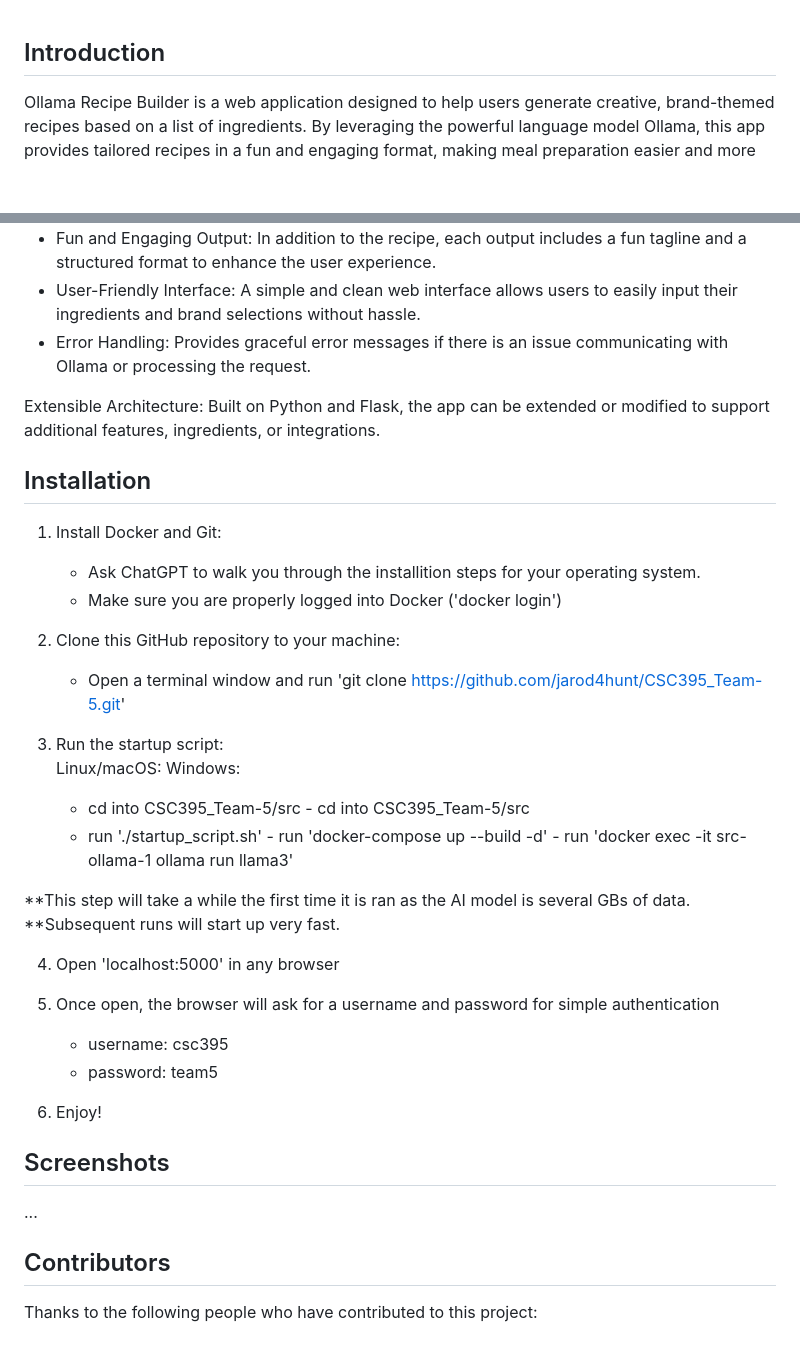
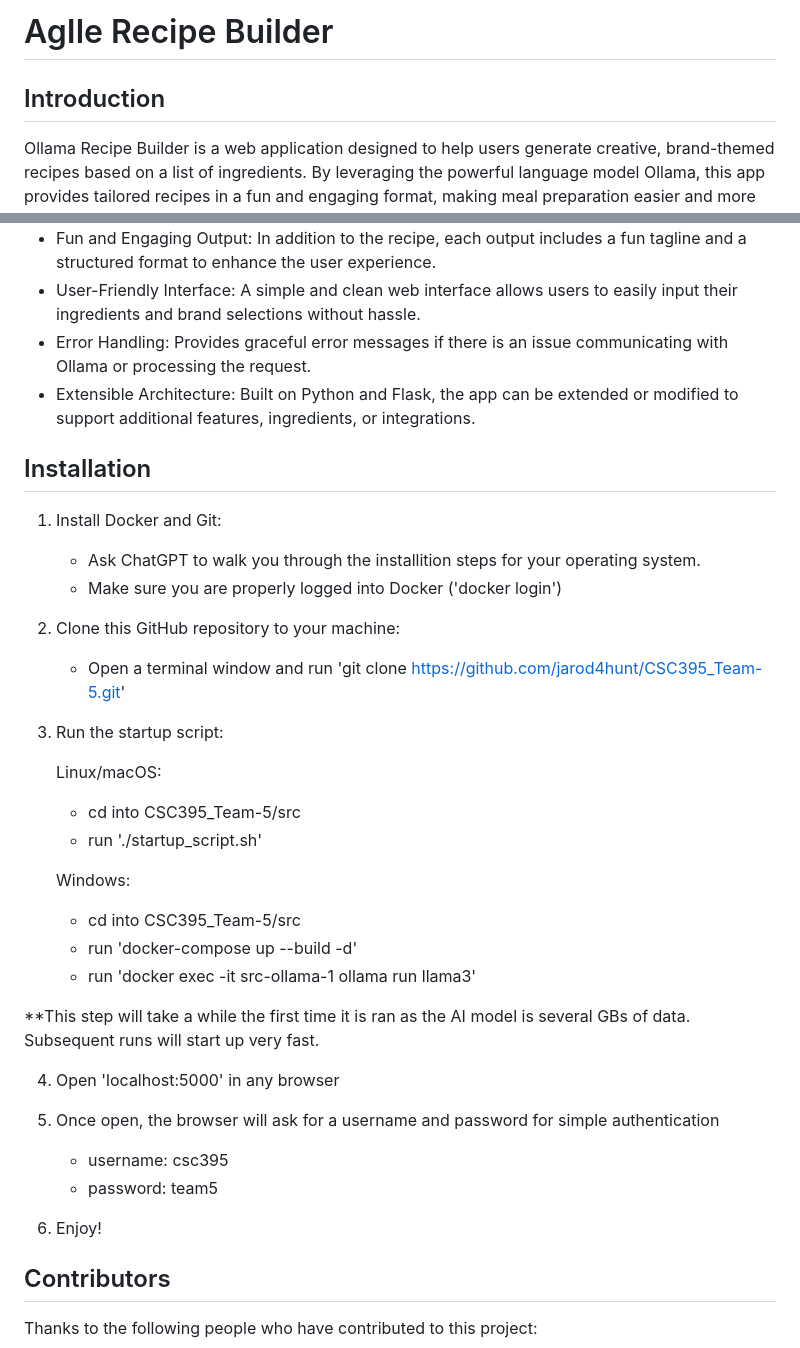
Before and after one commit to jarod4hunt/CSC395_Team-5, a Markdown page: README.md, 2 parts joined by grey strips. Drawn GitHub-style; blank space fills up the shorter version.

```diff
--- a/README.md
+++ b/README.md
@@ -1,3 +1,5 @@
+# AgIle Recipe Builder
+
 ## Introduction
 Ollama Recipe Builder is a web application designed to help users generate creative, brand-themed recipes based on a list of ingredients. By leveraging the powerful language model Ollama, this app provides tailored recipes in a fun and engaging format, making meal preparation easier and more enjoyable. Whether you're a foodie looking for inspiration or a brand aiming to showcase your products through recipes, the Ollama Recipe Builder allows users to select a brand, input ingredients, and receive a customized recipe with detailed instructions.
 
@@ -10,8 +12,8 @@ The app is built using Python's Flask framework and integrates with Ollama's AI
 - Fun and Engaging Output: In addition to the recipe, each output includes a fun tagline and a structured format to enhance the user experience.
 - User-Friendly Interface: A simple and clean web interface allows users to easily input their ingredients and brand selections without hassle.
 - Error Handling: Provides graceful error messages if there is an issue communicating with Ollama or processing the request.
+- Extensible Architecture: Built on Python and Flask, the app can be extended or modified to support additional features, ingredients, or integrations.
 
-Extensible Architecture: Built on Python and Flask, the app can be extended or modified to support additional features, ingredients, or integrations.
 ## Installation
 1) Install Docker and Git:
     - Ask ChatGPT to walk you through the installition steps for your operating system.
@@ -21,24 +23,26 @@ Extensible Architecture: Built on Python and Flask, the app can be extended or m
     - Open a terminal window and run 'git clone https://github.com/jarod4hunt/CSC395_Team-5.git'
 
 3) Run the startup script:
-    Linux/macOS:                    Windows:
-    - cd into CSC395_Team-5/src     - cd into CSC395_Team-5/src
-    - run './startup_script.sh'     - run 'docker-compose up --build -d'
-                                    - run 'docker exec -it src-ollama-1 ollama run llama3'
 
-**This step will take a while the first time it is ran as the AI model is several GBs of data.
-**Subsequent runs will start up very fast.
+    Linux/macOS:
+    - cd into CSC395_Team-5/src
+    - run './startup_script.sh'
+
+    Windows:
+    - cd into CSC395_Team-5/src
+    - run 'docker-compose up --build -d'
+    - run 'docker exec -it src-ollama-1 ollama run llama3'
+
+**This step will take a while the first time it is ran as the AI model is several GBs of data. Subsequent runs will start up very fast.
 
 4) Open 'localhost:5000' in any browser
 
 5) Once open, the browser will ask for a username and password for simple authentication
    - username: csc395
-    - password: team5
+   - password: team5
 
 6) Enjoy!
 
-## Screenshots
-...
 ## Contributors
 Thanks to the following people who have contributed to this project:
 <table>
```
